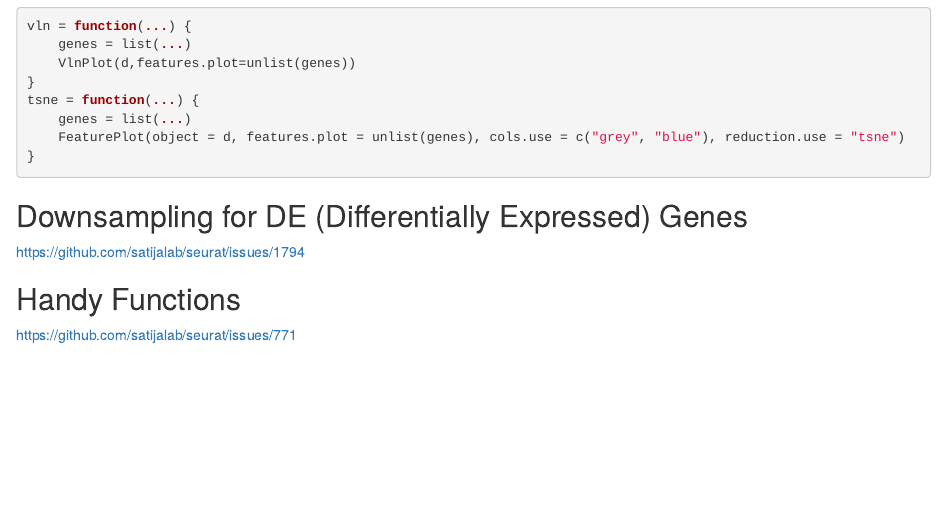
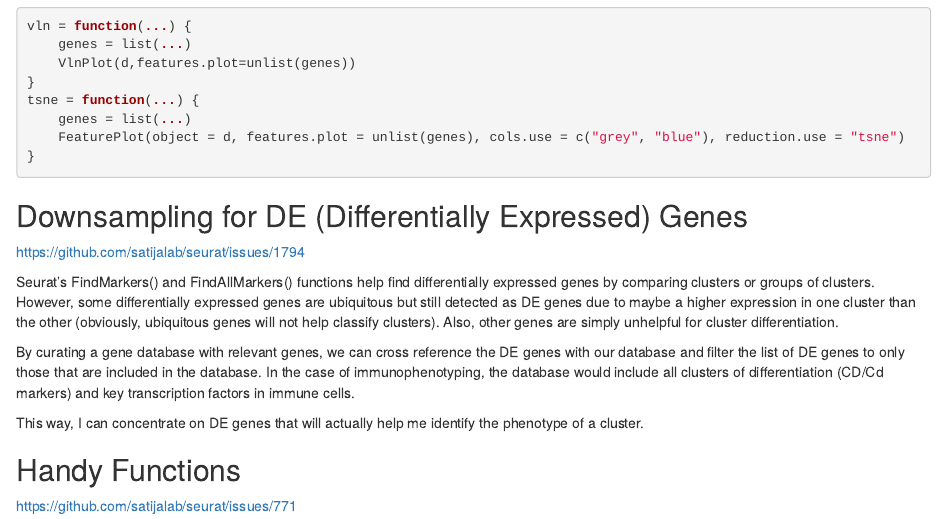
Before and after one commit to jonathanzhang53/r-markdown, an R Markdown document (Seurat/functions.rmd): the page in a window 1100 px wide, from 210 px down. Rendered offline with R 4.5, knitr and Pandoc, with nearby package versions.

Commit message:
downsampling Seurat

````diff
--- a/Seurat/functions.rmd
+++ b/Seurat/functions.rmd
@@ -27,5 +27,15 @@ tsne = function(...) {
 ## Downsampling for DE (Differentially Expressed) Genes
 https://github.com/satijalab/seurat/issues/1794
 
+Seurat's FindMarkers() and FindAllMarkers() functions help find differentially expressed genes by comparing clusters or groups of clusters. However, some differentially expressed genes are ubiquitous but still detected as DE genes due to maybe a higher expression in one cluster than the other (obviously, ubiquitous genes will not help classify clusters). Also, other genes are simply unhelpful for cluster differentiation.
+
+By curating a gene database with relevant genes, we can cross reference the DE genes with our database and filter the list of DE genes to only those that are included in the database. In the case of immunophenotyping, the database would include all clusters of differentiation (CD/Cd markers) and key transcription factors in immune cells.
+
+This way, I can concentrate on DE genes that will actually help me identify the phenotype of a cluster.
+
+```{r}
+
+```
+
 ## Handy Functions
 https://github.com/satijalab/seurat/issues/771
````
